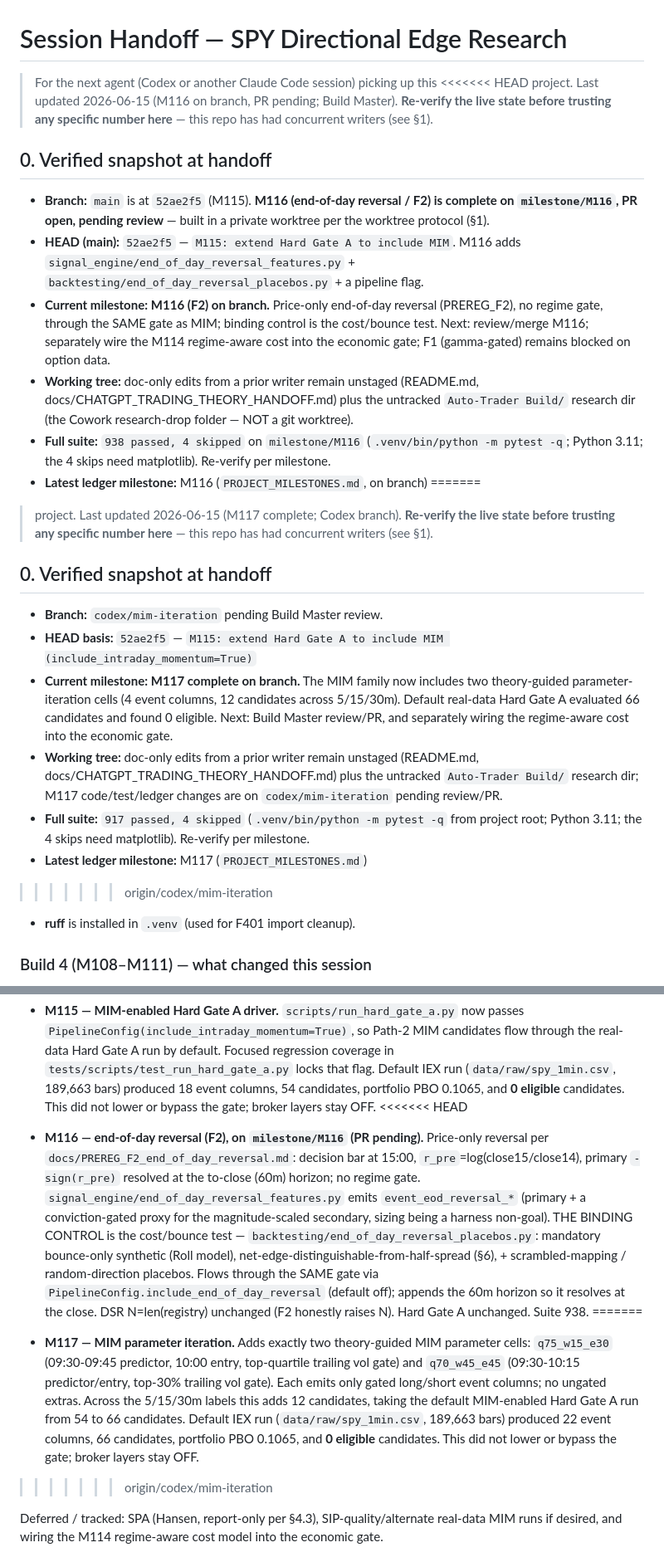
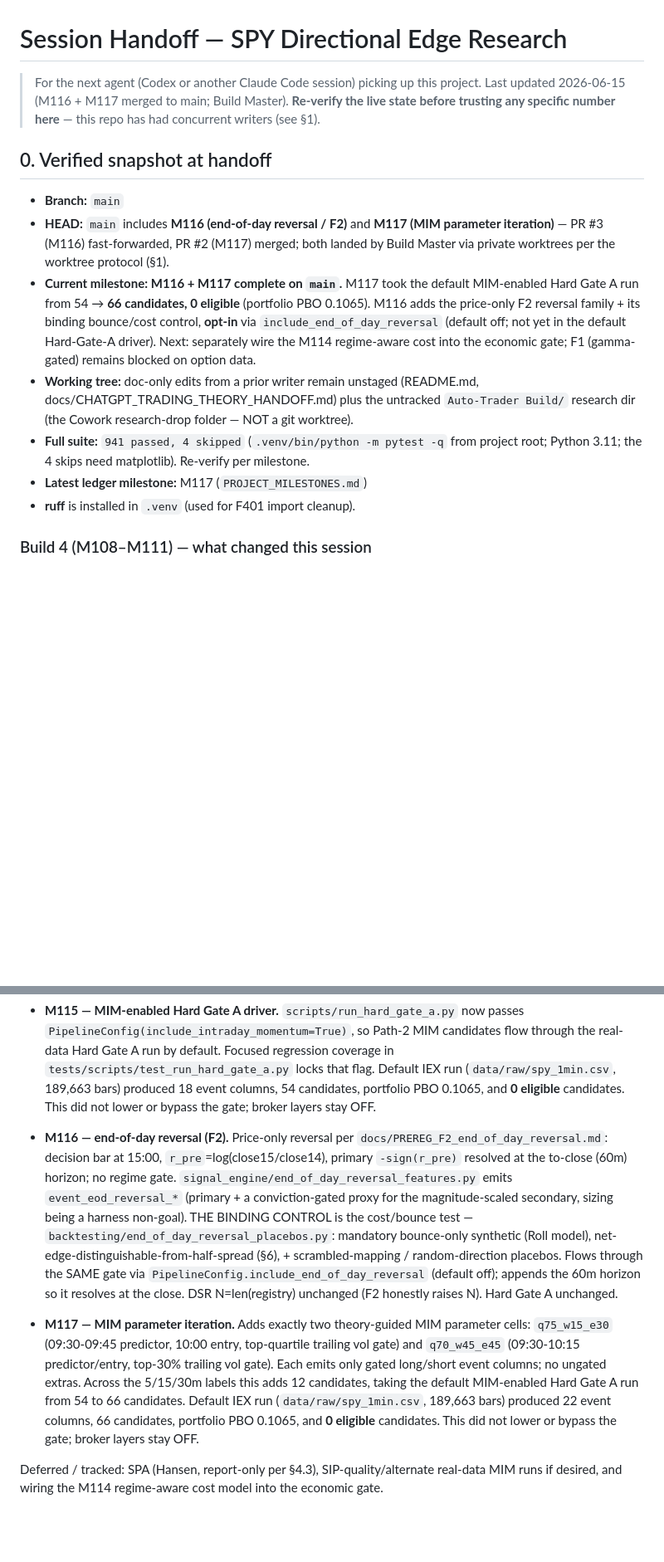
Before and after one commit to johnmullen47/spy-edge-research, a Markdown page: docs/HANDOFF.md, 2 parts joined by grey strips. Shown at 83% size. Drawn GitHub-style; blank space fills up the shorter version.

Commit message:
docs: update HANDOFF to M116 + M117
Combined state after merging PR #3 (M116 end-of-day reversal / F2) and PR #2
(M117 MIM parameter iteration). Snapshot: main carries both; default MIM-enabled
Hard Gate A run = 66 candidates, 0 eligible (PBO 0.1065); F2 opt-in (default off).
Full suite 941 passed, 4 skipped. Also fixes conflict markers that the merge commit
captured in this file.

Co-Authored-By: Claude Opus 4.8 (1M context) <noreply@anthropic.com>

```diff
--- a/docs/HANDOFF.md
+++ b/docs/HANDOFF.md
@@ -1,49 +1,27 @@
 # Session Handoff — SPY Directional Edge Research
 
 > For the next agent (Codex or another Claude Code session) picking up this
-<<<<<<< HEAD
-> project. Last updated 2026-06-15 (M116 on branch, PR pending; Build Master).
+> project. Last updated 2026-06-15 (M116 + M117 merged to main; Build Master).
 > **Re-verify the live state before trusting any specific number here** — this repo
 > has had concurrent writers (see §1).
 
 ## 0. Verified snapshot at handoff
 
-- **Branch:** `main` is at `52ae2f5` (M115). **M116 (end-of-day reversal / F2) is
-  complete on `milestone/M116`, PR open, pending review** — built in a private
-  worktree per the worktree protocol (§1).
-- **HEAD (main):** `52ae2f5` — `M115: extend Hard Gate A to include MIM`. M116 adds
-  `signal_engine/end_of_day_reversal_features.py` +
-  `backtesting/end_of_day_reversal_placebos.py` + a pipeline flag.
-- **Current milestone:** **M116 (F2) on branch.** Price-only end-of-day reversal
-  (PREREG_F2), no regime gate, through the SAME gate as MIM; binding control is the
-  cost/bounce test. Next: review/merge M116; separately wire the M114 regime-aware
-  cost into the economic gate; F1 (gamma-gated) remains blocked on option data.
+- **Branch:** `main`
+- **HEAD:** `main` includes **M116 (end-of-day reversal / F2)** and **M117 (MIM
+  parameter iteration)** — PR #3 (M116) fast-forwarded, PR #2 (M117) merged; both
+  landed by Build Master via private worktrees per the worktree protocol (§1).
+- **Current milestone:** **M116 + M117 complete on `main`.** M117 took the default
+  MIM-enabled Hard Gate A run from 54 → **66 candidates, 0 eligible** (portfolio PBO
+  0.1065). M116 adds the price-only F2 reversal family + its binding bounce/cost
+  control, **opt-in** via `include_end_of_day_reversal` (default off; not yet in the
+  default Hard-Gate-A driver). Next: separately wire the M114 regime-aware cost into
+  the economic gate; F1 (gamma-gated) remains blocked on option data.
 - **Working tree:** doc-only edits from a prior writer remain unstaged (README.md,
   docs/CHATGPT_TRADING_THEORY_HANDOFF.md) plus the untracked `Auto-Trader Build/`
   research dir (the Cowork research-drop folder — NOT a git worktree).
-- **Full suite:** `938 passed, 4 skipped` on `milestone/M116` (`.venv/bin/python -m pytest -q`; Python 3.11; the 4 skips need matplotlib). Re-verify per milestone.
-- **Latest ledger milestone:** M116 (`PROJECT_MILESTONES.md`, on branch)
-=======
-> project. Last updated 2026-06-15 (M117 complete; Codex branch). **Re-verify the
-> live state before trusting any specific number here** — this repo has had
-> concurrent writers (see §1).
-
-## 0. Verified snapshot at handoff
-
-- **Branch:** `codex/mim-iteration` pending Build Master review.
-- **HEAD basis:** `52ae2f5` — `M115: extend Hard Gate A to include MIM (include_intraday_momentum=True)`
-- **Current milestone:** **M117 complete on branch.** The MIM family now includes
-  two theory-guided parameter-iteration cells (4 event columns, 12 candidates
-  across 5/15/30m). Default real-data Hard Gate A evaluated 66 candidates and
-  found 0 eligible. Next: Build Master review/PR, and separately wiring the
-  regime-aware cost into the economic gate.
-- **Working tree:** doc-only edits from a prior writer remain unstaged (README.md,
-  docs/CHATGPT_TRADING_THEORY_HANDOFF.md) plus the untracked `Auto-Trader Build/`
-  research dir; M117 code/test/ledger changes are on `codex/mim-iteration`
-  pending review/PR.
-- **Full suite:** `917 passed, 4 skipped` (`.venv/bin/python -m pytest -q` from project root; Python 3.11; the 4 skips need matplotlib). Re-verify per milestone.
+- **Full suite:** `941 passed, 4 skipped` (`.venv/bin/python -m pytest -q` from project root; Python 3.11; the 4 skips need matplotlib). Re-verify per milestone.
 - **Latest ledger milestone:** M117 (`PROJECT_MILESTONES.md`)
->>>>>>> origin/codex/mim-iteration
 - **ruff** is installed in `.venv` (used for F401 import cleanup).
 
 ### Build 4 (M108–M111) — what changed this session
@@ -89,9 +67,8 @@ decision (see `Auto-Trader Build/`):
   (`data/raw/spy_1min.csv`, 189,663 bars) produced 18 event columns, 54 candidates,
   portfolio PBO 0.1065, and **0 eligible** candidates. This did not lower or bypass
   the gate; broker layers stay OFF.
-<<<<<<< HEAD
-- **M116 — end-of-day reversal (F2), on `milestone/M116` (PR pending).** Price-only
-  reversal per `docs/PREREG_F2_end_of_day_reversal.md`: decision bar at 15:00,
+- **M116 — end-of-day reversal (F2).** Price-only reversal per
+  `docs/PREREG_F2_end_of_day_reversal.md`: decision bar at 15:00,
   `r_pre`=log(close15/close14), primary `-sign(r_pre)` resolved at the to-close (60m)
   horizon; no regime gate. `signal_engine/end_of_day_reversal_features.py` emits
   `event_eod_reversal_*` (primary + a conviction-gated proxy for the magnitude-scaled
@@ -101,8 +78,7 @@ decision (see `Auto-Trader Build/`):
   random-direction placebos. Flows through the SAME gate via
   `PipelineConfig.include_end_of_day_reversal` (default off); appends the 60m horizon
   so it resolves at the close. DSR N=len(registry) unchanged (F2 honestly raises N).
-  Hard Gate A unchanged. Suite 938.
-=======
+  Hard Gate A unchanged.
 - **M117 — MIM parameter iteration.** Adds exactly two theory-guided MIM
   parameter cells: `q75_w15_e30` (09:30-09:45 predictor, 10:00 entry, top-quartile
   trailing vol gate) and `q70_w45_e45` (09:30-10:15 predictor/entry, top-30%
@@ -112,7 +88,6 @@ decision (see `Auto-Trader Build/`):
   (`data/raw/spy_1min.csv`, 189,663 bars) produced 22 event columns, 66 candidates,
   portfolio PBO 0.1065, and **0 eligible** candidates. This did not lower or bypass
   the gate; broker layers stay OFF.
->>>>>>> origin/codex/mim-iteration
 
 Deferred / tracked: SPA (Hansen, report-only per §4.3), SIP-quality/alternate
 real-data MIM runs if desired, and wiring the M114 regime-aware cost model into
```
